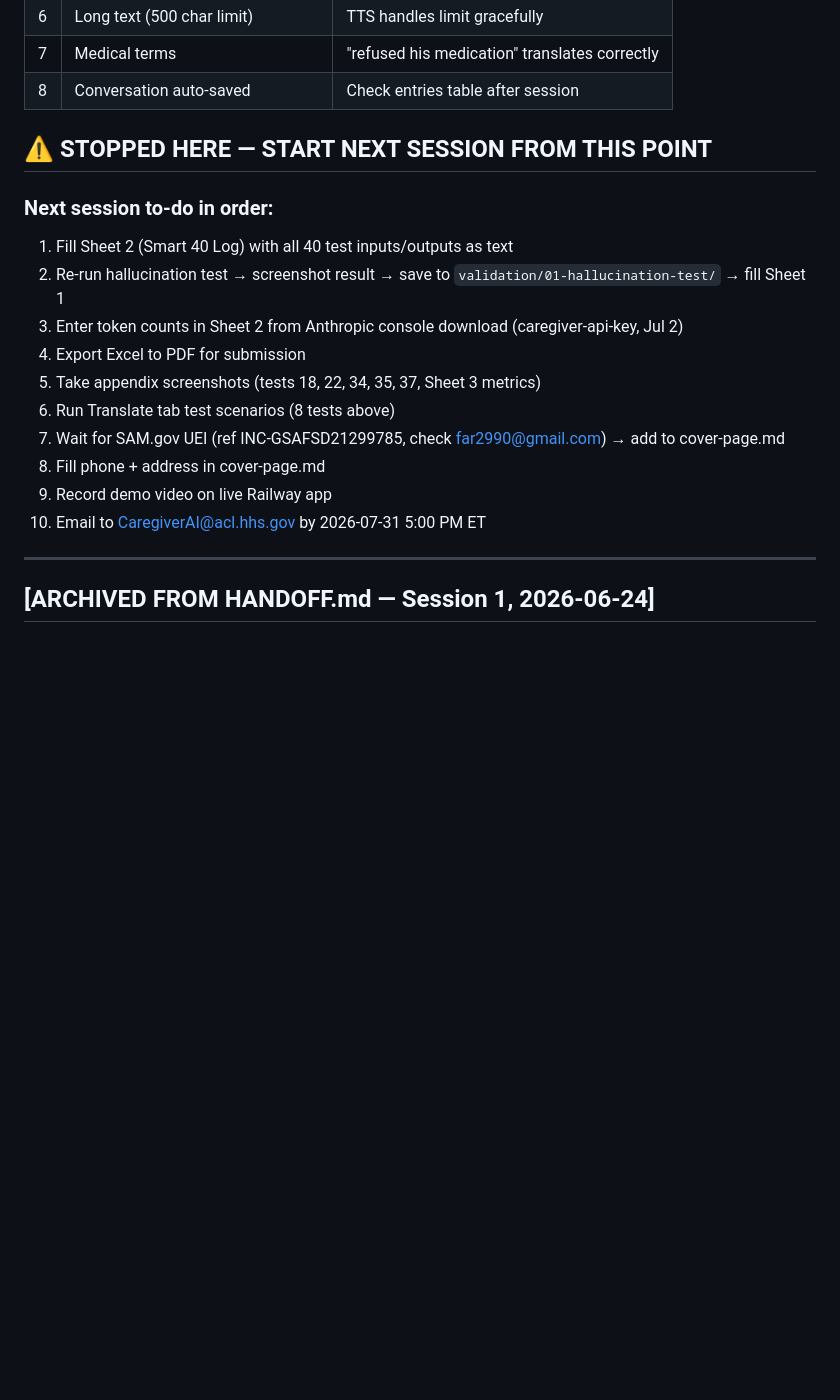
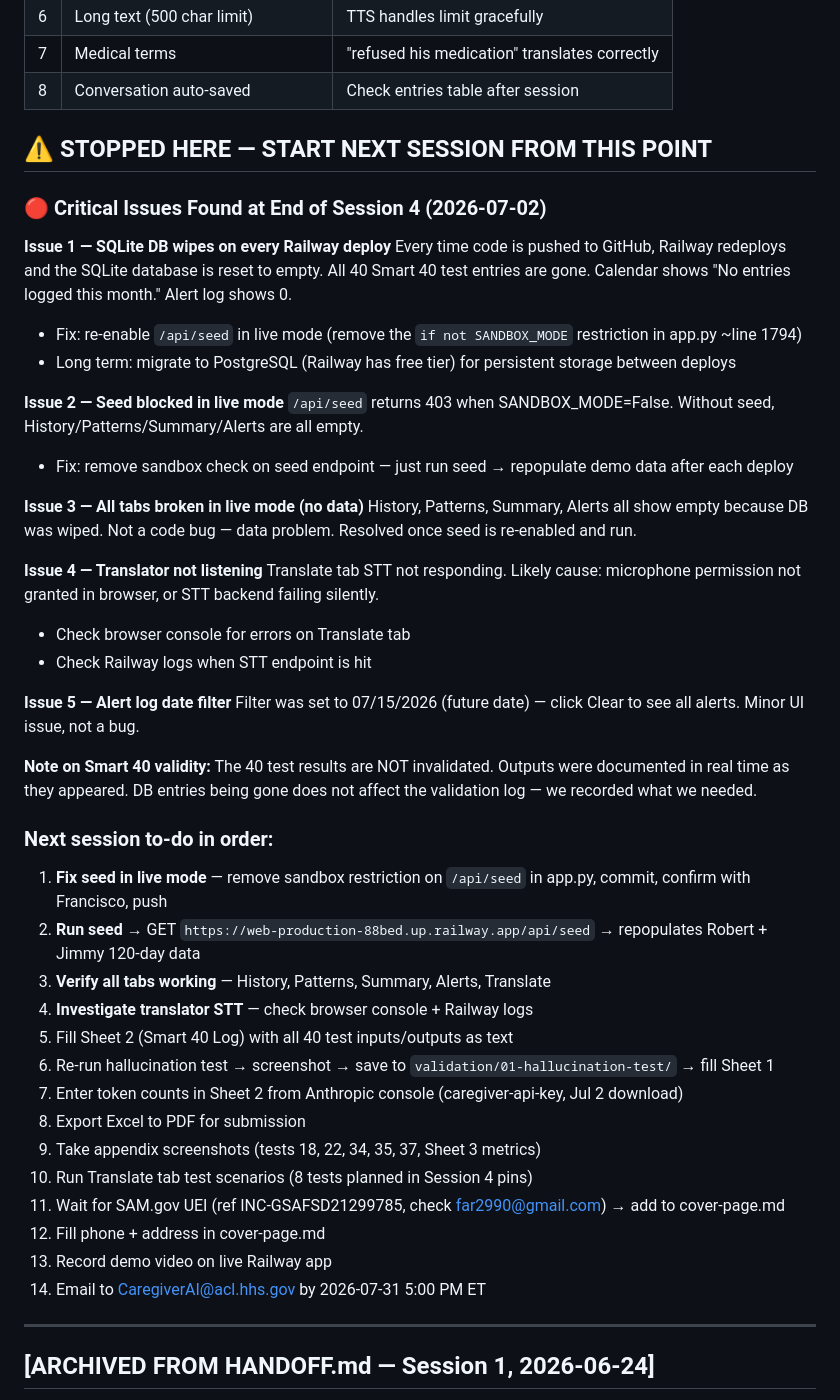
Before and after one commit to ramification9/caregiver-ai, a Markdown page: HANDOFF2.md, the part around the change. Drawn GitHub-style; blank space fills up the shorter version.

Commit message:
Update handoff: critical issues found end of session 4 — DB wipe, seed blocked, translator

```diff
--- a/HANDOFF2.md
+++ b/HANDOFF2.md
@@ -294,17 +294,47 @@ Placeholder C in place.
 
 ## ⚠️ STOPPED HERE — START NEXT SESSION FROM THIS POINT
 
+### 🔴 Critical Issues Found at End of Session 4 (2026-07-02)
+
+**Issue 1 — SQLite DB wipes on every Railway deploy**
+Every time code is pushed to GitHub, Railway redeploys and the SQLite database is reset to empty.
+All 40 Smart 40 test entries are gone. Calendar shows "No entries logged this month." Alert log shows 0.
+- Fix: re-enable `/api/seed` in live mode (remove the `if not SANDBOX_MODE` restriction in app.py ~line 1794)
+- Long term: migrate to PostgreSQL (Railway has free tier) for persistent storage between deploys
+
+**Issue 2 — Seed blocked in live mode**
+`/api/seed` returns 403 when SANDBOX_MODE=False. Without seed, History/Patterns/Summary/Alerts are all empty.
+- Fix: remove sandbox check on seed endpoint — just run seed → repopulate demo data after each deploy
+
+**Issue 3 — All tabs broken in live mode (no data)**
+History, Patterns, Summary, Alerts all show empty because DB was wiped. Not a code bug — data problem.
+Resolved once seed is re-enabled and run.
+
+**Issue 4 — Translator not listening**
+Translate tab STT not responding. Likely cause: microphone permission not granted in browser, or STT backend failing silently.
+- Check browser console for errors on Translate tab
+- Check Railway logs when STT endpoint is hit
+
+**Issue 5 — Alert log date filter**
+Filter was set to 07/15/2026 (future date) — click Clear to see all alerts. Minor UI issue, not a bug.
+
+**Note on Smart 40 validity:** The 40 test results are NOT invalidated. Outputs were documented in real time as they appeared. DB entries being gone does not affect the validation log — we recorded what we needed.
+
 ### Next session to-do in order:
-1. Fill Sheet 2 (Smart 40 Log) with all 40 test inputs/outputs as text
-2. Re-run hallucination test → screenshot result → save to `validation/01-hallucination-test/` → fill Sheet 1
-3. Enter token counts in Sheet 2 from Anthropic console download (caregiver-api-key, Jul 2)
-4. Export Excel to PDF for submission
-5. Take appendix screenshots (tests 18, 22, 34, 35, 37, Sheet 3 metrics)
-6. Run Translate tab test scenarios (8 tests above)
-7. Wait for SAM.gov UEI (ref INC-GSAFSD21299785, check far2990@gmail.com) → add to cover-page.md
-8. Fill phone + address in cover-page.md
-9. Record demo video on live Railway app
-10. Email to CaregiverAI@acl.hhs.gov by 2026-07-31 5:00 PM ET
+1. **Fix seed in live mode** — remove sandbox restriction on `/api/seed` in app.py, commit, confirm with Francisco, push
+2. **Run seed** → GET `https://web-production-88bed.up.railway.app/api/seed` → repopulates Robert + Jimmy 120-day data
+3. **Verify all tabs working** — History, Patterns, Summary, Alerts, Translate
+4. **Investigate translator STT** — check browser console + Railway logs
+5. Fill Sheet 2 (Smart 40 Log) with all 40 test inputs/outputs as text
+6. Re-run hallucination test → screenshot → save to `validation/01-hallucination-test/` → fill Sheet 1
+7. Enter token counts in Sheet 2 from Anthropic console (caregiver-api-key, Jul 2 download)
+8. Export Excel to PDF for submission
+9. Take appendix screenshots (tests 18, 22, 34, 35, 37, Sheet 3 metrics)
+10. Run Translate tab test scenarios (8 tests planned in Session 4 pins)
+11. Wait for SAM.gov UEI (ref INC-GSAFSD21299785, check far2990@gmail.com) → add to cover-page.md
+12. Fill phone + address in cover-page.md
+13. Record demo video on live Railway app
+14. Email to CaregiverAI@acl.hhs.gov by 2026-07-31 5:00 PM ET
 
 ---
 
```
